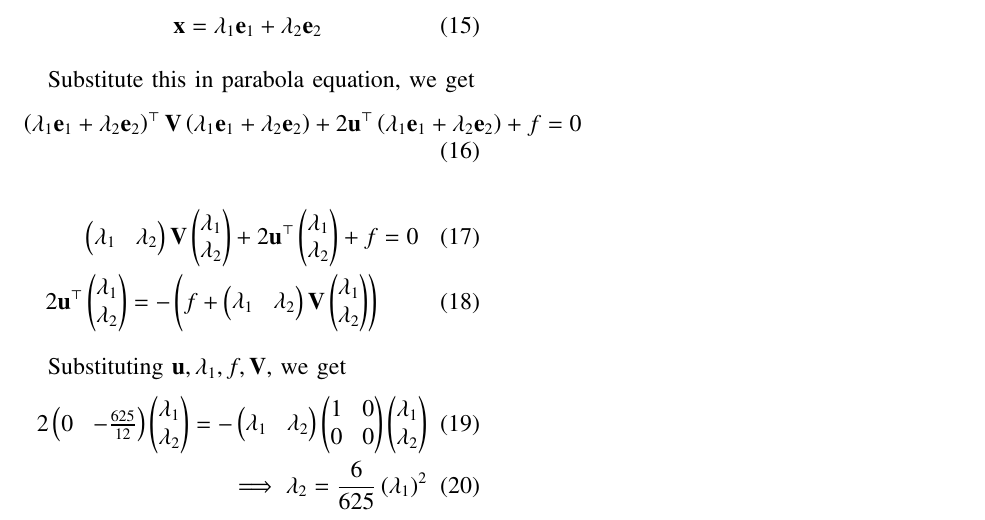
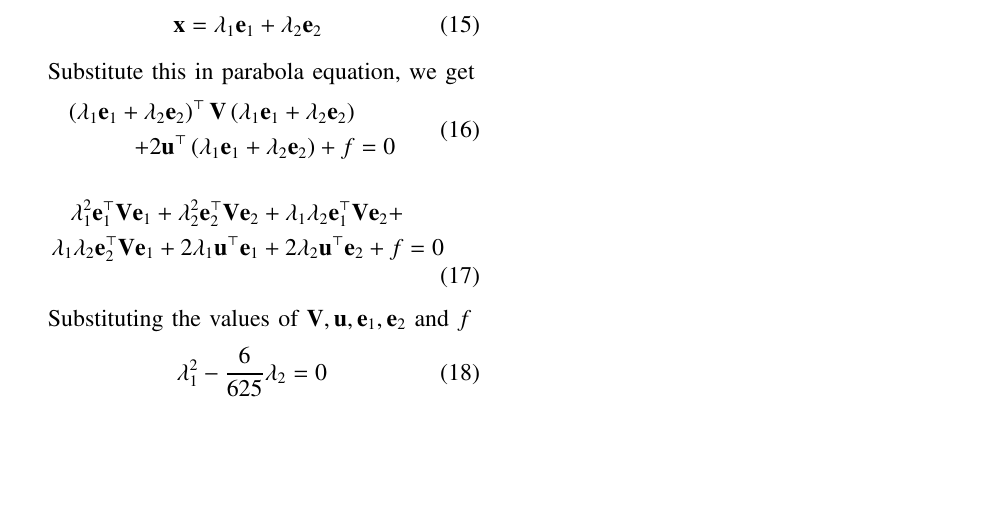
Before and after one commit to Lokesh8203/EE2802---Machine-learning, a LaTeX paper (11.11.5.3/main.tex): part of page 2 of 2, cut so that both start at the same text, the shorter picture padded with empty space. Compiled offline with pdfLaTeX.

Commit message:
11.11.5.3 split

```diff
--- a/11.11.5.3/main.tex
+++ b/11.11.5.3/main.tex
@@ -184,18 +184,20 @@ At a point $\lambda_1$ m from middle, i.e.
 
 Substitute this in parabola equation, we get
 \begin{align}
-\brak{\lambda_1\vec{e}_1 + \lambda_2\vec{e}_2}^{\top}\vec{V}\brak{\lambda_1\vec{e}_1 + \lambda_2\vec{e}_2} + 2\vec{u}^{\top}\brak{\lambda_1\vec{e}_1 + \lambda_2\vec{e}_2} + f = 0
+    \begin{split}
+        \ \brak{\lambda_1\vec{e}_1 + \lambda_2\vec{e}_2}^{\top}\vec{V}\brak{\lambda_1\vec{e}_1 + \lambda_2\vec{e}_2} \\ + 2\vec{u}^{\top}\brak{\lambda_1\vec{e}_1 + \lambda_2\vec{e}_2} + f &= 0 \
+    \end{split}
 \end{align}
 
 \begin{align}
-    \myvec{\lambda_1&\lambda_2}\vec{V}\myvec{\lambda_1\\\lambda_2} + 2\vec{u}^{\top}\myvec{\lambda_1\\\lambda_2} + f &= 0\\
-    2\vec{u}^{\top}\myvec{\lambda_1\\\lambda_2} = -\brak{f +  \myvec{\lambda_1&\lambda_2}\vec{V}\myvec{\lambda_1\\\lambda_2}}
+    \begin{split}
+        \ \lambda_1^2\vec{e}_1^{\top}\vec{V}\vec{e}_1 + \lambda_2^2\vec{e}_2^{\top}\vec{V}\vec{e}_2 + \lambda_1\lambda_2\vec{e}_1^{\top}\vec{V}\vec{e}_2 + \\\lambda_1\lambda_2\vec{e}_2^{\top}\vec{V}\vec{e}_1 + 2\lambda_1\vec{u}^{\top}\vec{e}_1 + 2\lambda_2\vec{u}^{\top}\vec{e}_2 + f &= 0 \
+    \end{split}
 \end{align}
 
-Substituting $\vec{u}, \lambda_1, f, \vec{V}$, we get
+Substituting the values of $\vec{V}, \vec{u}, \vec{e}_1, \vec{e}_2$ and $f$
 \begin{align}
-    2\myvec{0&-\frac{625}{12}}\myvec{\lambda_1\\\lambda_2} = -\myvec{\lambda_1&\lambda_2}\myvec{1&0\\0&0}\myvec{\lambda_1\\\lambda_2}\\
-    \implies \lambda_2 = \frac{6}{625}\brak{\lambda_1}^2
+    \lambda_1^2 - \frac{6}{625}\lambda_2 = 0\\
 \end{align}
 
 It is given that $\lambda_1 = 18$
```
Also changed, not shown: 11.11.5.3/main.pdf.
